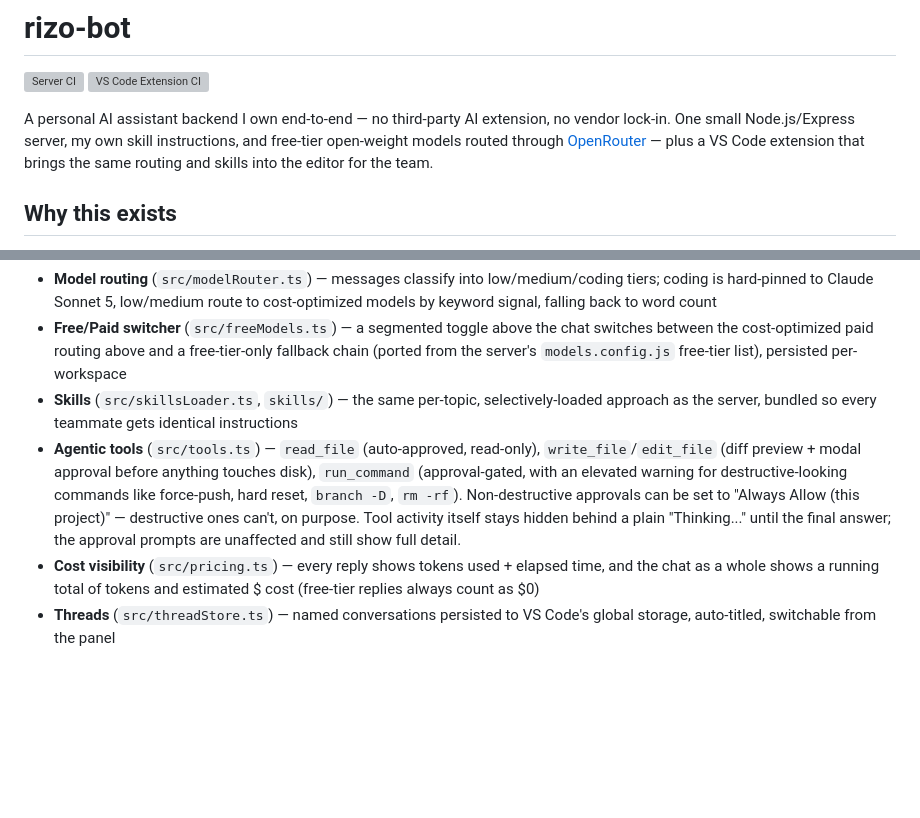
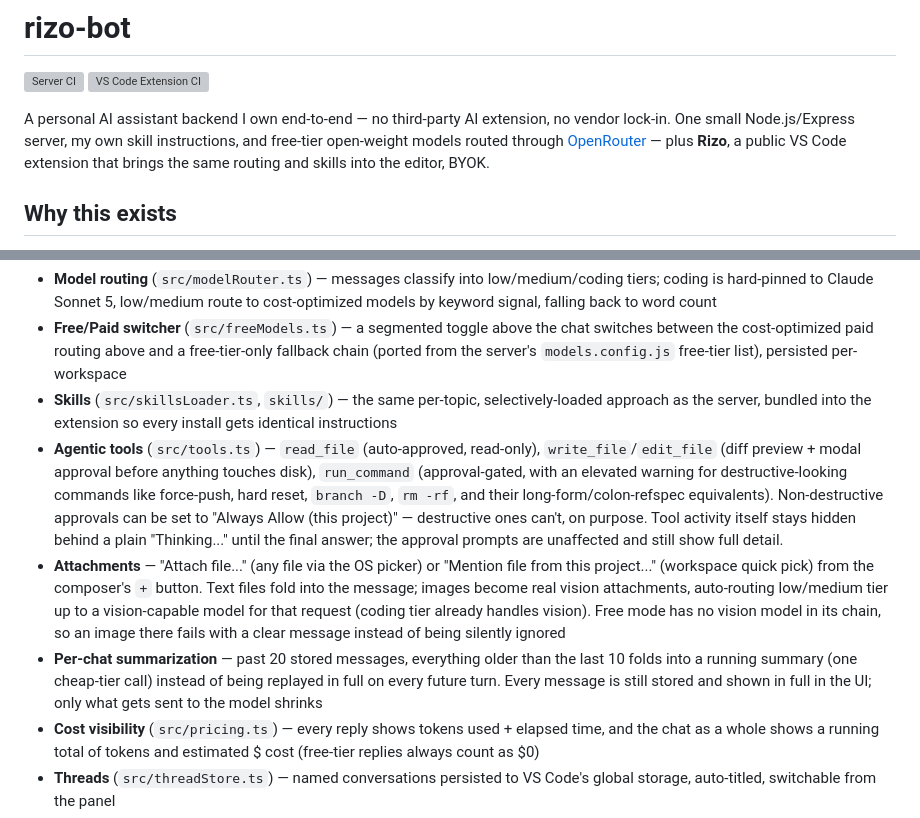
Before and after one commit to chaitanyaaggarwal9/rizo-bot, a Markdown page: README.md, 2 parts joined by grey strips. Drawn GitHub-style; blank space fills up the shorter version; grey boxes are pictures that could not be loaded.

Commit message:
Update README for what Rizo actually does now
You were right to check — it was stale in two ways:
- Intro and the Skills bullet still said "for the team"/"every
  teammate", left over from before the BYOK/public rewrite
- VS Code extension feature list never mentioned attachments (file +
  vision image) or per-chat summarization — both shipped since the list
  was last touched

Also folded the destructive-command list's colon-refspec/long-form
additions in, which the security-audit fix added but this doc never
picked up.

```diff
--- a/README.md
+++ b/README.md
@@ -6,8 +6,8 @@
 A personal AI assistant backend I own end-to-end — no third-party AI
 extension, no vendor lock-in. One small Node.js/Express server, my own
 skill instructions, and free-tier open-weight models routed through
-[OpenRouter](https://openrouter.ai) — plus a VS Code extension that brings
-the same routing and skills into the editor for the team.
+[OpenRouter](https://openrouter.ai) — plus **Rizo**, a public VS Code
+extension that brings the same routing and skills into the editor, BYOK.
 
 ## Why this exists
 
@@ -161,17 +161,29 @@ loop:
   free-tier-only fallback chain (ported from the server's `models.config.js`
   free-tier list), persisted per-workspace
 - **Skills** (`src/skillsLoader.ts`, `skills/`) — the same per-topic,
-  selectively-loaded approach as the server, bundled so every teammate
-  gets identical instructions
+  selectively-loaded approach as the server, bundled into the extension so
+  every install gets identical instructions
 - **Agentic tools** (`src/tools.ts`) — `read_file` (auto-approved,
   read-only), `write_file`/`edit_file` (diff preview + modal approval
   before anything touches disk), `run_command` (approval-gated, with an
   elevated warning for destructive-looking commands like force-push,
-  hard reset, `branch -D`, `rm -rf`). Non-destructive approvals can be set
-  to "Always Allow (this project)" — destructive ones can't, on purpose.
-  Tool activity itself stays hidden behind a plain "Thinking..." until the
-  final answer; the approval prompts are unaffected and still show full
-  detail.
+  hard reset, `branch -D`, `rm -rf`, and their long-form/colon-refspec
+  equivalents). Non-destructive approvals can be set to "Always Allow
+  (this project)" — destructive ones can't, on purpose. Tool activity
+  itself stays hidden behind a plain "Thinking..." until the final
+  answer; the approval prompts are unaffected and still show full detail.
+- **Attachments** — "Attach file..." (any file via the OS picker) or
+  "Mention file from this project..." (workspace quick pick) from the
+  composer's `+` button. Text files fold into the message; images become
+  real vision attachments, auto-routing low/medium tier up to a
+  vision-capable model for that request (coding tier already handles
+  vision). Free mode has no vision model in its chain, so an image there
+  fails with a clear message instead of being silently ignored
+- **Per-chat summarization** — past 20 stored messages, everything older
+  than the last 10 folds into a running summary (one cheap-tier call)
+  instead of being replayed in full on every future turn. Every message
+  is still stored and shown in full in the UI; only what gets sent to the
+  model shrinks
 - **Cost visibility** (`src/pricing.ts`) — every reply shows tokens used +
   elapsed time, and the chat as a whole shows a running total of tokens
   and estimated $ cost (free-tier replies always count as $0)
```
